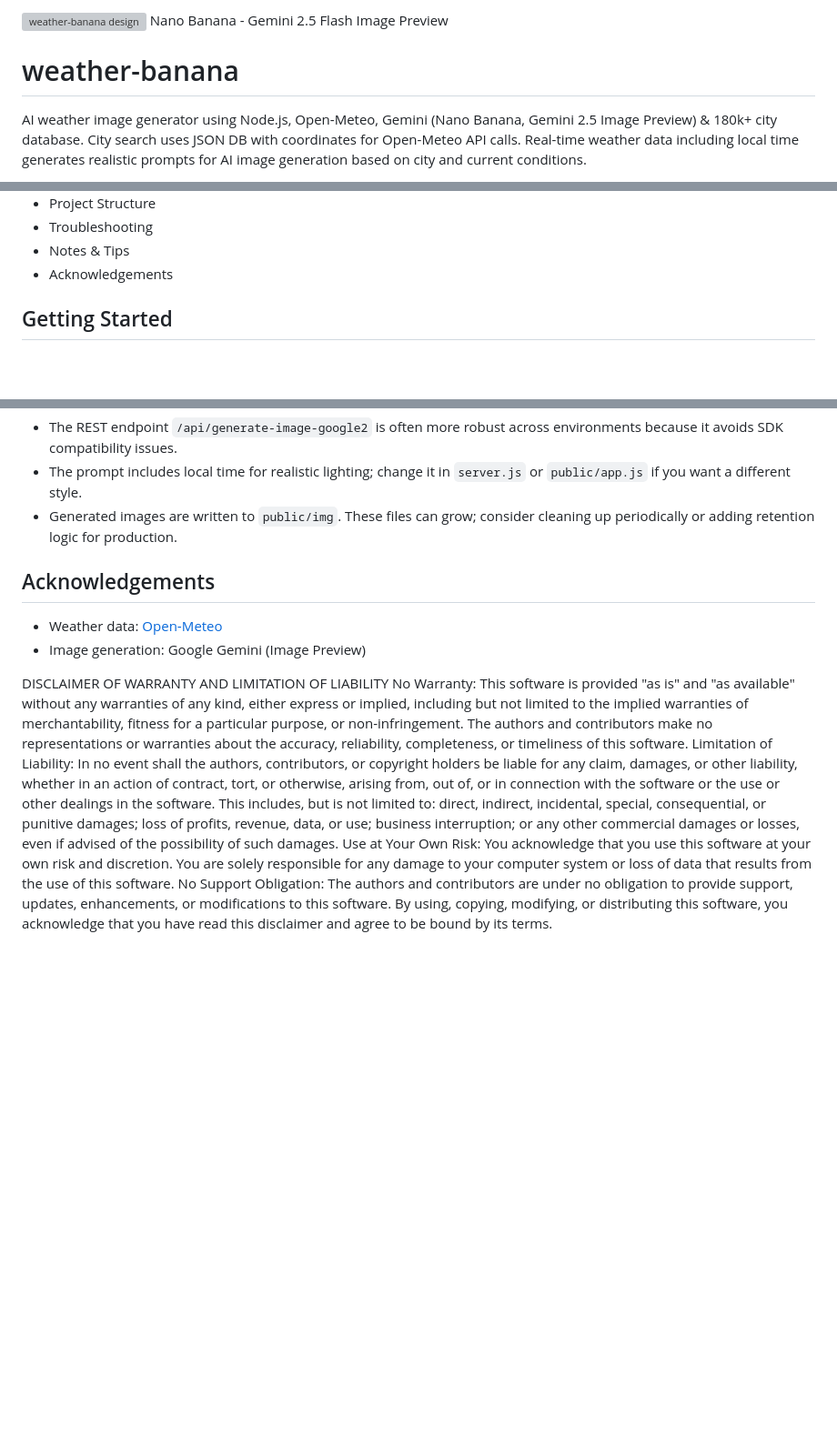
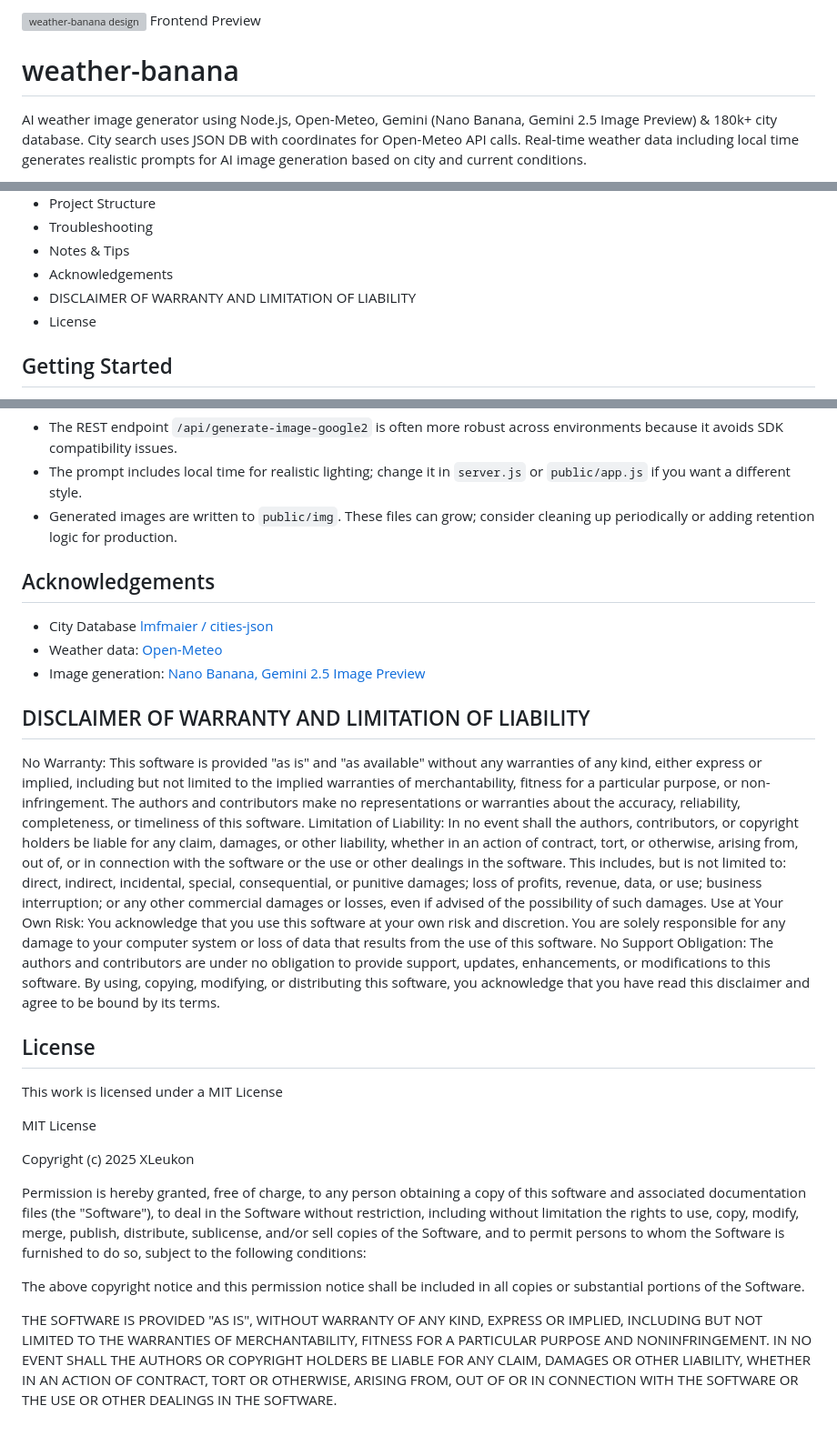
Before and after one commit to XLeukon/weather-banana, a Markdown page: README.md, 3 parts joined by grey strips. Shown at 91% size. GitHub-like rendering; blank space fills up the shorter version; grey boxes are pictures that could not be loaded.

Commit message:
Revise README with project details and license

```diff
--- a/README.md
+++ b/README.md
@@ -1,5 +1,5 @@
 ![weather-banana design](/website.png)
-Nano Banana - Gemini 2.5 Flash Image Preview
+Frontend Preview
 
 # weather-banana
 AI weather image generator using Node.js, Open-Meteo, Gemini (Nano Banana, Gemini 2.5 Image Preview) &amp; 180k+ city database. City search uses JSON DB with coordinates for Open-Meteo API calls. Real-time weather data including local time generates realistic prompts for AI image generation based on city and current conditions.
@@ -30,6 +30,8 @@ Table of Contents
 - Troubleshooting
 - Notes & Tips
 - Acknowledgements
+- DISCLAIMER OF WARRANTY AND LIMITATION OF LIABILITY
+- License
 
 Getting Started
 ---------------
@@ -137,12 +139,40 @@ Notes & Tips
 
 Acknowledgements
 ----------------
+- City Database [lmfmaier / cities-json](https://github.com/lmfmaier/cities-json)
 - Weather data: [Open‑Meteo](https://open-meteo.com/)
-- Image generation: Google Gemini (Image Preview)
+- Image generation: [Nano Banana, Gemini 2.5 Image Preview](https://developers.googleblog.com/en/introducing-gemini-2-5-flash-image/)
 
 DISCLAIMER OF WARRANTY AND LIMITATION OF LIABILITY
+----------------
 No Warranty: This software is provided "as is" and "as available" without any warranties of any kind, either express or implied, including but not limited to the implied warranties of merchantability, fitness for a particular purpose, or non-infringement. The authors and contributors make no representations or warranties about the accuracy, reliability, completeness, or timeliness of this software.
 Limitation of Liability: In no event shall the authors, contributors, or copyright holders be liable for any claim, damages, or other liability, whether in an action of contract, tort, or otherwise, arising from, out of, or in connection with the software or the use or other dealings in the software. This includes, but is not limited to: direct, indirect, incidental, special, consequential, or punitive damages; loss of profits, revenue, data, or use; business interruption; or any other commercial damages or losses, even if advised of the possibility of such damages.
 Use at Your Own Risk: You acknowledge that you use this software at your own risk and discretion. You are solely responsible for any damage to your computer system or loss of data that results from the use of this software.
 No Support Obligation: The authors and contributors are under no obligation to provide support, updates, enhancements, or modifications to this software.
 By using, copying, modifying, or distributing this software, you acknowledge that you have read this disclaimer and agree to be bound by its terms.
+
+License
+----------------
+This work is licensed under a MIT License
+
+MIT License
+
+Copyright (c) 2025 XLeukon
+
+Permission is hereby granted, free of charge, to any person obtaining a copy
+of this software and associated documentation files (the "Software"), to deal
+in the Software without restriction, including without limitation the rights
+to use, copy, modify, merge, publish, distribute, sublicense, and/or sell
+copies of the Software, and to permit persons to whom the Software is
+furnished to do so, subject to the following conditions:
+
+The above copyright notice and this permission notice shall be included in all
+copies or substantial portions of the Software.
+
+THE SOFTWARE IS PROVIDED "AS IS", WITHOUT WARRANTY OF ANY KIND, EXPRESS OR
+IMPLIED, INCLUDING BUT NOT LIMITED TO THE WARRANTIES OF MERCHANTABILITY,
+FITNESS FOR A PARTICULAR PURPOSE AND NONINFRINGEMENT. IN NO EVENT SHALL THE
+AUTHORS OR COPYRIGHT HOLDERS BE LIABLE FOR ANY CLAIM, DAMAGES OR OTHER
+LIABILITY, WHETHER IN AN ACTION OF CONTRACT, TORT OR OTHERWISE, ARISING FROM,
+OUT OF OR IN CONNECTION WITH THE SOFTWARE OR THE USE OR OTHER DEALINGS IN THE
+SOFTWARE.
```
